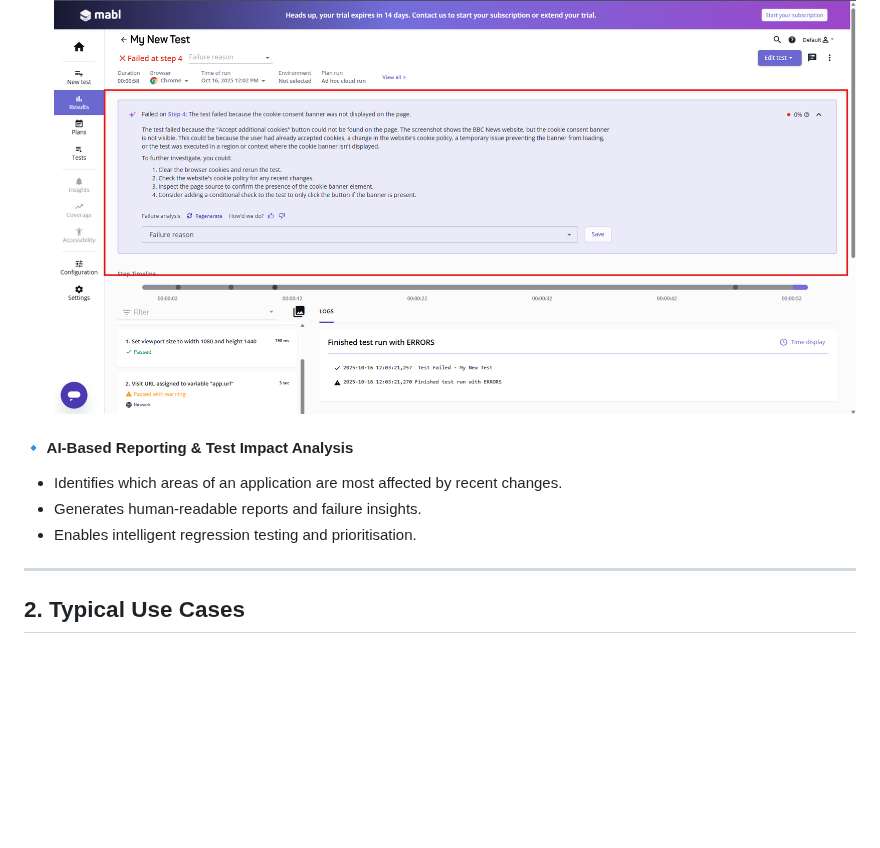
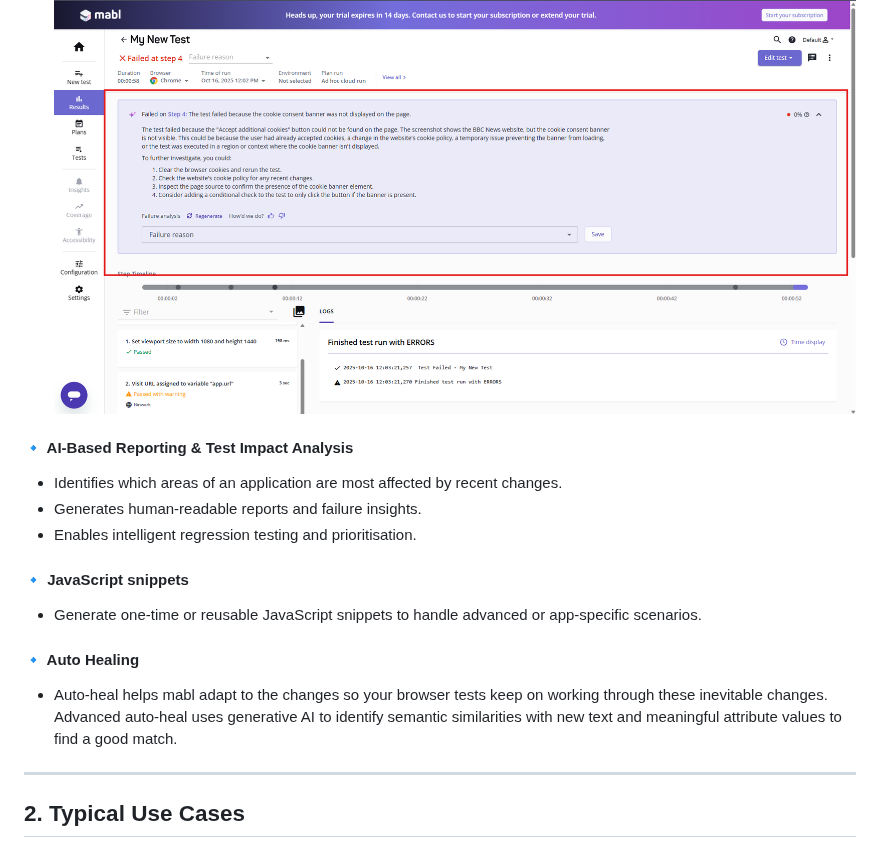
Before and after one commit to XChenscottlogic/AI-Testing-Experiment, a Markdown page: Mabl/README.md, the part around one of its changes. GitHub-like rendering; blank space fills up the shorter version.

```diff
--- a/Mabl/README.md
+++ b/Mabl/README.md
@@ -56,11 +57,16 @@ Mabl is an AI-powered intelligent test automation platform that integrates machi
 - Supported for browser, mobile, and API tests; not supported for performance or crawler plan failures.
 ![Auto Test Failure Analysis](https://github.com/XChenscottlogic/AI-Testing-Experiment/blob/Xin-branch/Mabl/Screenshot%20Analyse%20Test%20Failure.png)
 
-
 #### 🔹 AI-Based Reporting & Test Impact Analysis
 - Identifies which areas of an application are most affected by recent changes.
 - Generates human-readable reports and failure insights.
 - Enables intelligent regression testing and prioritisation.
+
+#### 🔹 JavaScript snippets
+- Generate one-time or reusable JavaScript snippets to handle advanced or app-specific scenarios.
+
+#### 🔹 Auto Healing
+- Auto-heal helps mabl adapt to the changes so your browser tests keep on working through these inevitable changes. Advanced auto-heal uses generative AI to identify semantic similarities with new text and meaningful attribute values to find a good match.
 
 ---
 
```
Also changed, not shown: other parts of Mabl/README.md (+1 -0 lines).
